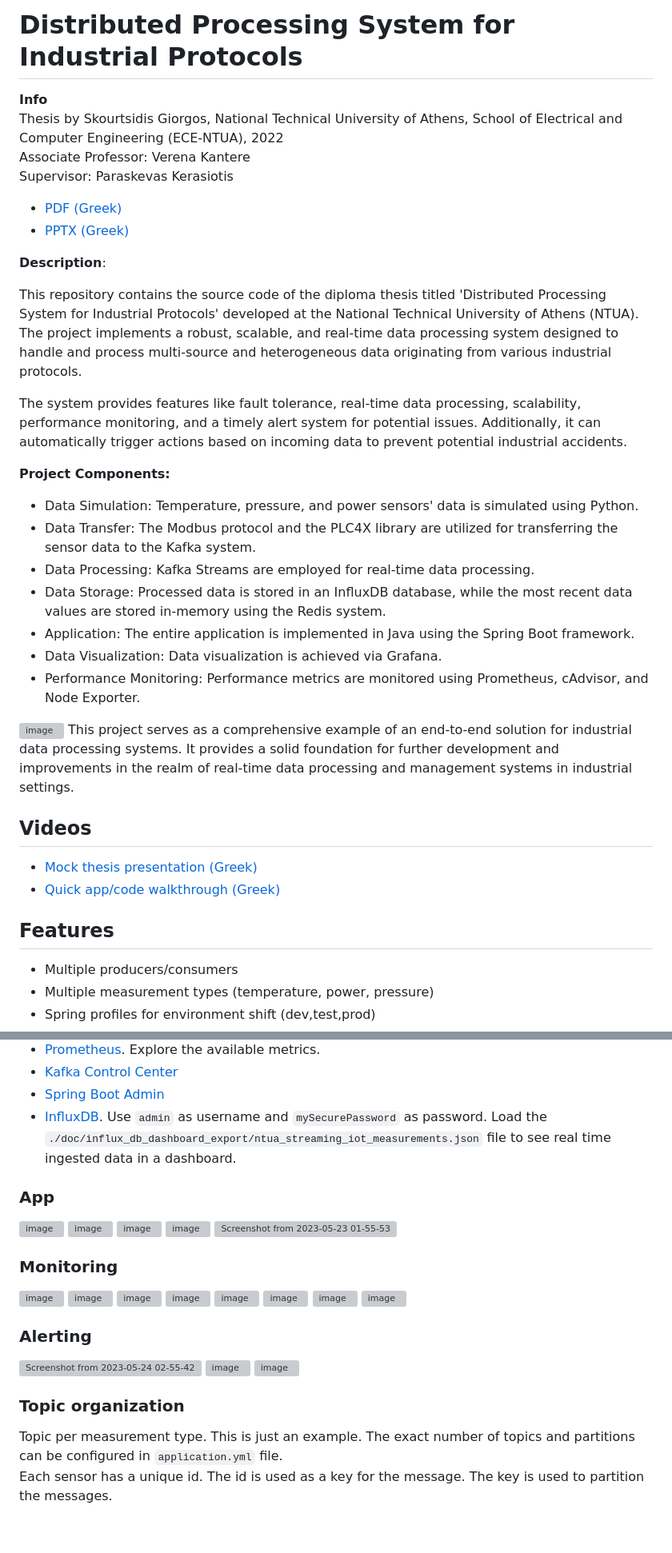
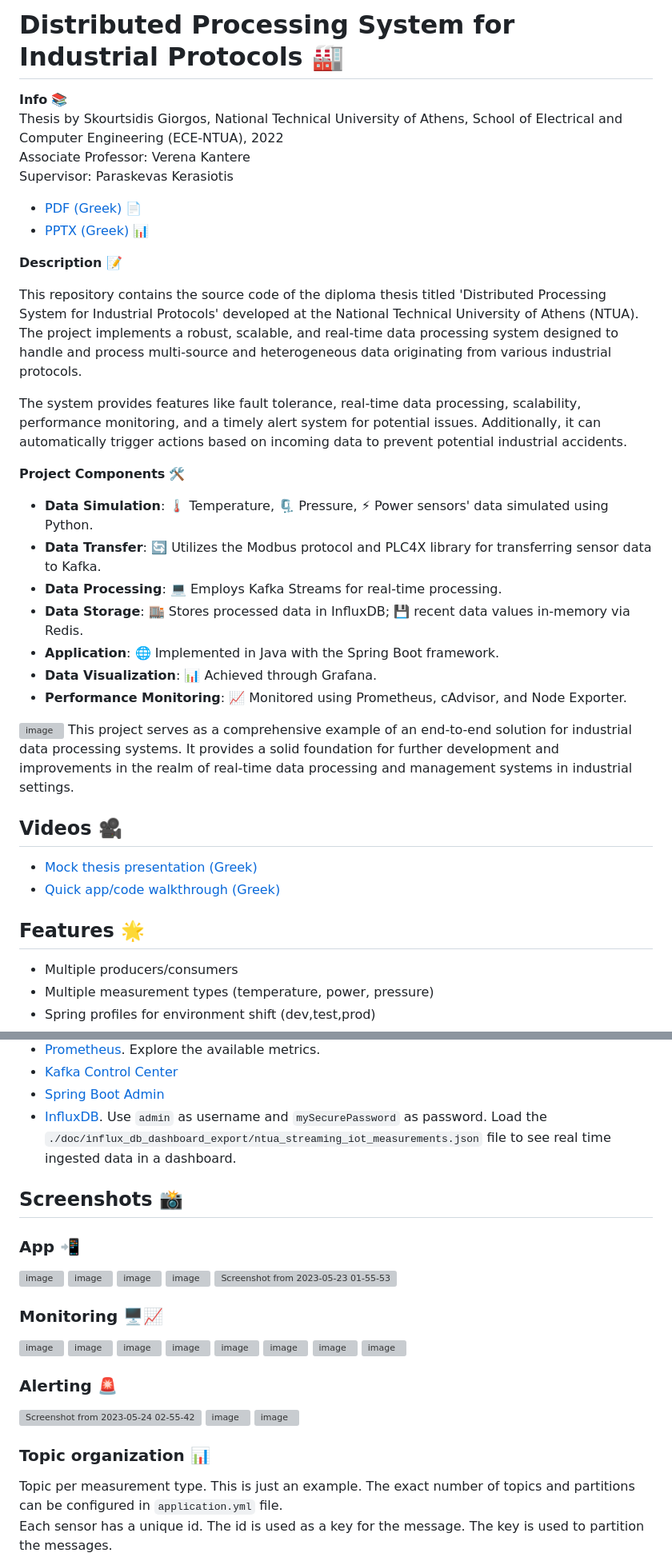
Before and after one commit to SkourtsidisGiorgos/IIoT-Data-Processing-System, a Markdown page: README.md, 2 parts joined by grey strips. Shown: that part at 80% size. Drawn GitHub-style; blank space fills up the shorter version; grey boxes are pictures that could not be loaded.

Commit message:
Update README.md
add emojis

```diff
--- a/README.md
+++ b/README.md
@@ -1,37 +1,37 @@
-# Distributed Processing System for Industrial Protocols
+# Distributed Processing System for Industrial Protocols 🏭
 
-**Info**
+**Info**  📚
 Thesis by Skourtsidis Giorgos, National Technical University of Athens, School of Electrical and Computer Engineering (ECE-NTUA), 2022
 Associate Professor: Verena Kantere
 Supervisor: Paraskevas Kerasiotis
 
-- [PDF (Greek)](http://artemis.cslab.ece.ntua.gr:8080/jspui/bitstream/123456789/18714/1/%ce%a3%ce%9a%ce%9f%ce%a5%ce%a1%ce%a4%ce%a3%ce%99%ce%94%ce%97%ce%a3-%ce%94%ce%99%ce%a0%ce%9b%ce%a9%ce%9c%ce%91%ce%a4%ce%99%ce%9a%ce%97-03114307.pdf)
-- [PPTX (Greek)](https://github.com/SkourtsidisGiorgos/IIoT-Data-Processing-System/blob/main/doc/thesis_presentation_greek.pptx)
+- [PDF (Greek)](http://artemis.cslab.ece.ntua.gr:8080/jspui/bitstream/123456789/18714/1/%ce%a3%ce%9a%ce%9f%ce%a5%ce%a1%ce%a4%ce%a3%ce%99%ce%94%ce%97%ce%a3-%ce%94%ce%99%ce%a0%ce%9b%ce%a9%ce%9c%ce%91%ce%a4%ce%99%ce%9a%ce%97-03114307.pdf) 📄
+- [PPTX (Greek)](https://github.com/SkourtsidisGiorgos/IIoT-Data-Processing-System/blob/main/doc/thesis_presentation_greek.pptx) 📊
 
-**Description**:
+**Description** 📝
 
 This repository contains the source code of the diploma thesis titled 'Distributed Processing System for Industrial Protocols' developed at the National Technical University of Athens (NTUA). The project implements a robust, scalable, and real-time data processing system designed to handle and process multi-source and heterogeneous data originating from various industrial protocols.
 
 The system provides features like fault tolerance, real-time data processing, scalability, performance monitoring, and a timely alert system for potential issues. Additionally, it can automatically trigger actions based on incoming data to prevent potential industrial accidents.
 
-**Project Components:**
+**Project Components**  🛠️
 
-- Data Simulation: Temperature, pressure, and power sensors' data is simulated using Python.
-- Data Transfer: The Modbus protocol and the PLC4X library are utilized for transferring the sensor data to the Kafka system.
-- Data Processing: Kafka Streams are employed for real-time data processing.
-- Data Storage: Processed data is stored in an InfluxDB database, while the most recent data values are stored in-memory using the Redis system.
-- Application: The entire application is implemented in Java using the Spring Boot framework.
-- Data Visualization: Data visualization is achieved via Grafana.
-- Performance Monitoring: Performance metrics are monitored using Prometheus, cAdvisor, and Node Exporter.
+- **Data Simulation**: 🌡️ Temperature, 🗜️ Pressure, ⚡ Power sensors' data simulated using Python.
+- **Data Transfer**: 🔄 Utilizes the Modbus protocol and PLC4X library for transferring sensor data to Kafka.
+- **Data Processing**: 💻 Employs Kafka Streams for real-time processing.
+- **Data Storage**: 🏬 Stores processed data in InfluxDB; 💾 recent data values in-memory via Redis.
+- **Application**: 🌐 Implemented in Java with the Spring Boot framework.
+- **Data Visualization**: 📊 Achieved through Grafana.
+- **Performance Monitoring**: 📈 Monitored using Prometheus, cAdvisor, and Node Exporter.
 
 ![image](https://github.com/SkourtsidisGiorgos/IIoT-Data-Processing-System/blob/main/doc/screenshots/app-components.png)
 This project serves as a comprehensive example of an end-to-end solution for industrial data processing systems. It provides a solid foundation for further development and improvements in the realm of real-time data processing and management systems in industrial settings.
 
-## Videos
+## Videos 🎥
 - [Mock thesis presentation (Greek)](https://www.youtube.com/watch?v=ENjL1Sam0As)
 - [Quick app/code walkthrough (Greek)](https://www.youtube.com/watch?v=Ah-X_SbiWYM)
 
-## Features
+## Features 🌟
 
 - Multiple producers/consumers
 - Multiple measurement types (temperature, power, pressure)
@@ -92,8 +92,9 @@ After that, the app will start and you can visit the following urls (all are lin
 - [Spring Boot Admin](http://localhost:10000)
 - [InfluxDB](http://localhost:8086). Use `admin` as username and `mySecurePassword` as password. Load the `./doc/influx_db_dashboard_export/ntua_streaming_iot_measurements.json` file to see real time ingested data in a dashboard.
 
+## Screenshots 📸
 
-### App
+### App 📲
 ![image](https://github.com/SkourtsidisGiorgos/IIoT-Data-Processing-System/assets/60469956/6cce1c5d-c2f3-46cb-894f-f1e0d46636de)
 ![image](https://github.com/SkourtsidisGiorgos/IIoT-Data-Processing-System/assets/60469956/2099db4d-18af-4dfc-b6ca-400ba996c936)
 ![image](https://github.com/SkourtsidisGiorgos/IIoT-Data-Processing-System/assets/60469956/cc13ca7a-9482-471d-9a7d-03fd1bc6644e)
@@ -101,7 +102,7 @@ After that, the app will start and you can visit the following urls (all are lin
 ![Screenshot from 2023-05-23 01-55-53](https://github.com/SkourtsidisGiorgos/IIoT-Data-Processing-System/assets/60469956/8a8da831-ddcc-4a7f-a137-ff609b780c30)
 
 
-### Monitoring
+### Monitoring 🖥️📈
 ![image](https://github.com/SkourtsidisGiorgos/IIoT-Data-Processing-System/assets/60469956/54d22789-f9f3-4c74-9a09-52a63f6aad37)
 ![image](https://github.com/SkourtsidisGiorgos/IIoT-Data-Processing-System/assets/60469956/813c5b1d-a3f2-46e0-97d2-40e19a97ac05)
 ![image](https://github.com/SkourtsidisGiorgos/IIoT-Data-Processing-System/assets/60469956/eb3de3bd-c49a-4079-9aca-b0de317d45b0)
@@ -111,12 +112,12 @@ After that, the app will start and you can visit the following urls (all are lin
 ![image](https://github.com/SkourtsidisGiorgos/IIoT-Data-Processing-System/assets/60469956/a221beeb-8939-4732-9a00-67523ddfc674)
 ![image](https://github.com/SkourtsidisGiorgos/IIoT-Data-Processing-System/assets/60469956/39521d6f-3b14-49a1-9097-c30ea01c3ba8)
 
-### Alerting
+### Alerting 🚨
 ![Screenshot from 2023-05-24 02-55-42](https://github.com/SkourtsidisGiorgos/IIoT-Data-Processing-System/assets/60469956/9f1c96d4-86cd-48c8-8e8e-ac198ac5b510)
 ![image](https://github.com/SkourtsidisGiorgos/IIoT-Data-Processing-System/assets/60469956/492dbec2-8437-4ef7-bc6d-0448946c1b33)
 ![image](https://github.com/SkourtsidisGiorgos/IIoT-Data-Processing-System/blob/main/doc/screenshots/kafka_noti.png?raw=true)
 
-### Topic organization
+### Topic organization 📊
 
 Topic per measurement type. This is just an example. The exact number of topics and partitions can be configured in `application.yml` file.
 Each sensor has a unique id. The id is used as a key for the message. The key is used to partition the messages.
```
Also changed, not shown: other parts of README.md (+4 -4 lines).
